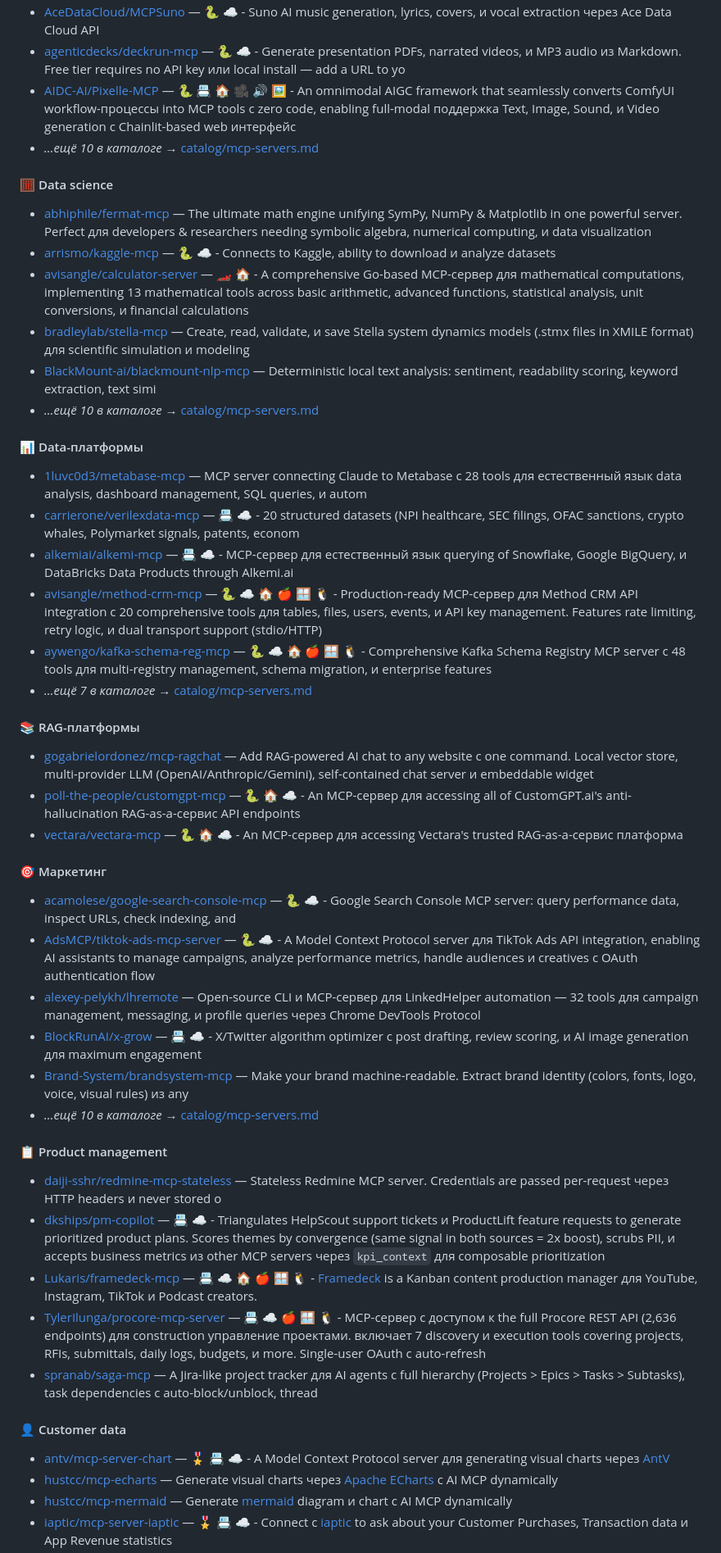
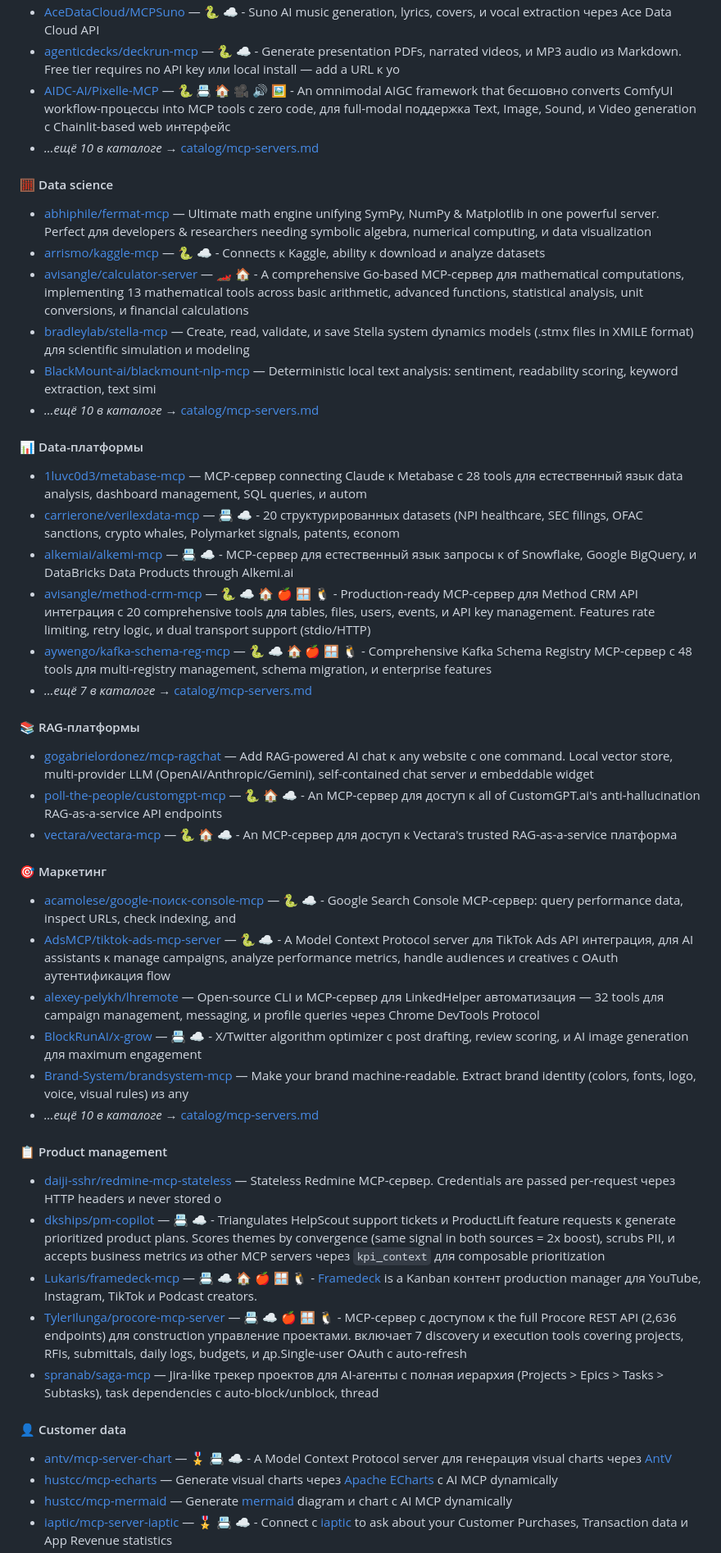
Before and after one commit to sfrangulov/claude-code-handbook-ru, a Markdown page: README.md, the part around one of its changes. Shown at 82% size. GitHub-like rendering.

```diff
--- a/README.md
+++ b/README.md
@@ -566,48 +566,48 @@ Hooks — shell-команды (или HTTP/MCP/prompt-агенты), котор
 - [AceDataCloud/MCPSuno](https://github.com/AceDataCloud/SunoMCP) — 🐍 ☁️ - Suno AI music generation, lyrics, covers, и vocal extraction через Ace Data Cloud API
-- [agenticdecks/deckrun-mcp](https://github.com/agenticdecks/deckrun-mcp) — 🐍 ☁️ - Generate presentation PDFs, narrated videos, и MP3 audio из Markdown. Free tier requires no API key или local install — add a URL to yo
-- [AIDC-AI/Pixelle-MCP](https://github.com/AIDC-AI/Pixelle-MCP) — 🐍 📇 🏠 🎥 🔊 🖼️ - An omnimodal AIGC framework that seamlessly converts ComfyUI workflow-процессы into MCP tools с zero code, enabling full-modal поддержка Text, Image, Sound, и Video generation с Chainlit-based web интерфейс
+- [agenticdecks/deckrun-mcp](https://github.com/agenticdecks/deckrun-mcp) — 🐍 ☁️ - Generate presentation PDFs, narrated videos, и MP3 audio из Markdown. Free tier requires no API key или local install — add a URL к yo
+- [AIDC-AI/Pixelle-MCP](https://github.com/AIDC-AI/Pixelle-MCP) — 🐍 📇 🏠 🎥 🔊 🖼️ - An omnimodal AIGC framework that бесшовно converts ComfyUI workflow-процессы into MCP tools с zero code, для full-modal поддержка Text, Image, Sound, и Video generation с Chainlit-based web интерфейс
 - *…ещё 10 в каталоге →* [catalog/mcp-servers.md](./catalog/mcp-servers.md)
 #### 🧮 Data science
 
-- [abhiphile/fermat-mcp](https://github.com/abhiphile/fermat-mcp) — The ultimate math engine unifying SymPy, NumPy & Matplotlib in one powerful server. Perfect для developers & researchers needing symbolic algebra, numerical computing, и data visualization
-- [arrismo/kaggle-mcp](https://github.com/arrismo/kaggle-mcp) — 🐍 ☁️ - Connects to Kaggle, ability to download и analyze datasets
+- [abhiphile/fermat-mcp](https://github.com/abhiphile/fermat-mcp) — Ultimate math engine unifying SymPy, NumPy & Matplotlib in one powerful server. Perfect для developers & researchers needing symbolic algebra, numerical computing, и data visualization
+- [arrismo/kaggle-mcp](https://github.com/arrismo/kaggle-mcp) — 🐍 ☁️ - Connects к Kaggle, ability к download и analyze datasets
 - [avisangle/calculator-server](https://github.com/avisangle/calculator-server) — 🏎️ 🏠 - A comprehensive Go-based MCP-сервер для mathematical computations, implementing 13 mathematical tools across basic arithmetic, advanced functions, statistical analysis, unit conversions, и financial calculations
 - [bradleylab/stella-mcp](https://github.com/bradleylab/stella-mcp) — Create, read, validate, и save Stella system dynamics models (.stmx files in XMILE format) для scientific simulation и modeling
 - [BlackMount-ai/blackmount-nlp-mcp](https://github.com/BlackMount-ai/blackmount-nlp-mcp) — Deterministic local text analysis: sentiment, readability scoring, keyword extraction, text simi
 - *…ещё 10 в каталоге →* [catalog/mcp-servers.md](./catalog/mcp-servers.md)
 #### 📊 Data-платформы
 
-- [1luvc0d3/metabase-mcp](https://github.com/1luvc0d3/metabase-mcp) — MCP server connecting Claude to Metabase с 28 tools для естественный язык data analysis, dashboard management, SQL queries, и autom
-- [carrierone/verilexdata-mcp](https://github.com/carrierone/verilexdata-mcp) — 📇 ☁️ - 20 structured datasets (NPI healthcare, SEC filings, OFAC sanctions, crypto whales, Polymarket signals, patents, econom
-- [alkemiai/alkemi-mcp](https://github.com/alkemi-ai/alkemi-mcp) — 📇 ☁️ - MCP-сервер для естественный язык querying of Snowflake, Google BigQuery, и DataBricks Data Products through Alkemi.ai
-- [avisangle/method-crm-mcp](https://github.com/avisangle/method-crm-mcp) — 🐍 ☁️ 🏠 🍎 🪟 🐧 - Production-ready MCP-сервер для Method CRM API integration с 20 comprehensive tools для tables, files, users, events, и API key management. Features rate limiting, retry logic, и dual transport support (stdio/HTTP)
-- [aywengo/kafka-schema-reg-mcp](https://github.com/aywengo/kafka-schema-reg-mcp) — 🐍 ☁️ 🏠 🍎 🪟 🐧 - Comprehensive Kafka Schema Registry MCP server с 48 tools для multi-registry management, schema migration, и enterprise features
+- [1luvc0d3/metabase-mcp](https://github.com/1luvc0d3/metabase-mcp) — MCP-сервер connecting Claude к Metabase с 28 tools для естественный язык data analysis, dashboard management, SQL queries, и autom
+- [carrierone/verilexdata-mcp](https://github.com/carrierone/verilexdata-mcp) — 📇 ☁️ - 20 структурированных datasets (NPI healthcare, SEC filings, OFAC sanctions, crypto whales, Polymarket signals, patents, econom
+- [alkemiai/alkemi-mcp](https://github.com/alkemi-ai/alkemi-mcp) — 📇 ☁️ - MCP-сервер для естественный язык запросы к of Snowflake, Google BigQuery, и DataBricks Data Products through Alkemi.ai
+- [avisangle/method-crm-mcp](https://github.com/avisangle/method-crm-mcp) — 🐍 ☁️ 🏠 🍎 🪟 🐧 - Production-ready MCP-сервер для Method CRM API интеграция с 20 comprehensive tools для tables, files, users, events, и API key management. Features rate limiting, retry logic, и dual transport support (stdio/HTTP)
+- [aywengo/kafka-schema-reg-mcp](https://github.com/aywengo/kafka-schema-reg-mcp) — 🐍 ☁️ 🏠 🍎 🪟 🐧 - Comprehensive Kafka Schema Registry MCP-сервер с 48 tools для multi-registry management, schema migration, и enterprise features
 - *…ещё 7 в каталоге →* [catalog/mcp-servers.md](./catalog/mcp-servers.md)
 #### 📚 RAG-платформы
 
-- [gogabrielordonez/mcp-ragchat](https://github.com/gogabrielordonez/mcp-ragchat) — Add RAG-powered AI chat to any website с one command. Local vector store, multi-provider LLM (OpenAI/Anthropic/Gemini), self-contained chat server и embeddable widget
-- [poll-the-people/customgpt-mcp](https://github.com/Poll-The-People/customgpt-mcp) — 🐍 🏠 ☁️ - An MCP-сервер для accessing all of CustomGPT.ai's anti-hallucination RAG-as-a-сервис API endpoints
-- [vectara/vectara-mcp](https://github.com/vectara/vectara-mcp) — 🐍 🏠 ☁️ - An MCP-сервер для accessing Vectara's trusted RAG-as-a-сервис платформа
+- [gogabrielordonez/mcp-ragchat](https://github.com/gogabrielordonez/mcp-ragchat) — Add RAG-powered AI chat к any website с one command. Local vector store, multi-provider LLM (OpenAI/Anthropic/Gemini), self-contained chat server и embeddable widget
+- [poll-the-people/customgpt-mcp](https://github.com/Poll-The-People/customgpt-mcp) — 🐍 🏠 ☁️ - An MCP-сервер для доступ к all of CustomGPT.ai's anti-hallucination RAG-as-a-service API endpoints
+- [vectara/vectara-mcp](https://github.com/vectara/vectara-mcp) — 🐍 🏠 ☁️ - An MCP-сервер для доступ к Vectara's trusted RAG-as-a-service платформа
 
 #### 🎯 Маркетинг
 
-- [acamolese/google-search-console-mcp](https://github.com/acamolese/google-search-console-mcp) — 🐍 ☁️ - Google Search Console MCP server: query performance data, inspect URLs, check indexing, and
-- [AdsMCP/tiktok-ads-mcp-server](https://github.com/AdsMCP/tiktok-ads-mcp-server) — 🐍 ☁️ - A Model Context Protocol server для TikTok Ads API integration, enabling AI assistants to manage campaigns, analyze performance metrics, handle audiences и creatives с OAuth authentication flow
-- [alexey-pelykh/lhremote](https://github.com/alexey-pelykh/lhremote) — Open-source CLI и MCP-сервер для LinkedHelper automation — 32 tools для campaign management, messaging, и profile queries через Chrome DevTools Protocol
+- [acamolese/google-поиск-console-mcp](https://github.com/acamolese/google-поиск-console-mcp) — 🐍 ☁️ - Google Search Console MCP-сервер: query performance data, inspect URLs, check indexing, and
+- [AdsMCP/tiktok-ads-mcp-server](https://github.com/AdsMCP/tiktok-ads-mcp-server) — 🐍 ☁️ - A Model Context Protocol server для TikTok Ads API интеграция, для AI assistants к manage campaigns, analyze performance metrics, handle audiences и creatives с OAuth аутентификация flow
+- [alexey-pelykh/lhremote](https://github.com/alexey-pelykh/lhremote) — Open-source CLI и MCP-сервер для LinkedHelper автоматизация — 32 tools для campaign management, messaging, и profile queries через Chrome DevTools Protocol
 - [BlockRunAI/x-grow](https://github.com/BlockRunAI/x-grow) — 📇 ☁️ - X/Twitter algorithm optimizer с post drafting, review scoring, и AI image generation для maximum engagement
 - [Brand-System/brandsystem-mcp](https://github.com/Brand-System/brandsystem-mcp) — Make your brand machine-readable. Extract brand identity (colors, fonts, logo, voice, visual rules) из any
 - *…ещё 10 в каталоге →* [catalog/mcp-servers.md](./catalog/mcp-servers.md)
 #### 📋 Product management
 
-- [daiji-sshr/redmine-mcp-stateless](https://github.com/daiji-sshr/redmine-mcp-stateless) — Stateless Redmine MCP server. Credentials are passed per-request через HTTP headers и never stored o
-- [dkships/pm-copilot](https://github.com/dkships/pm-copilot) — 📇 ☁️ - Triangulates HelpScout support tickets и ProductLift feature requests to generate prioritized product plans. Scores themes by convergence (same signal in both sources = 2x boost), scrubs PII, и accepts business metrics из other MCP servers через `kpi_context` для composable prioritization
-- [Lukaris/framedeck-mcp](https://github.com/Lukaris/framedeck-mcp) — 📇 ☁️ 🏠 🍎 🪟 🐧 - [Framedeck](https://framedeck.app) is a Kanban content production manager для YouTube, Instagram, TikTok и Podcast creators.
-- [TylerIlunga/procore-mcp-server](https://github.com/TylerIlunga/procore-mcp-server) — 📇 ☁️ 🍎 🪟 🐧 - MCP-сервер с доступом к the full Procore REST API (2,636 endpoints) для construction управление проектами. включает 7 discovery и execution tools covering projects, RFIs, submittals, daily logs, budgets, и more. Single-user OAuth с auto-refresh
-- [spranab/saga-mcp](https://github.com/spranab/saga-mcp) — A Jira-like project tracker для AI agents с full hierarchy (Projects > Epics > Tasks > Subtasks), task dependencies с auto-block/unblock, thread
+- [daiji-sshr/redmine-mcp-stateless](https://github.com/daiji-sshr/redmine-mcp-stateless) — Stateless Redmine MCP-сервер. Credentials are passed per-request через HTTP headers и never stored o
+- [dkships/pm-copilot](https://github.com/dkships/pm-copilot) — 📇 ☁️ - Triangulates HelpScout support tickets и ProductLift feature requests к generate prioritized product plans. Scores themes by convergence (same signal in both sources = 2x boost), scrubs PII, и accepts business metrics из other MCP servers через `kpi_context` для composable prioritization
+- [Lukaris/framedeck-mcp](https://github.com/Lukaris/framedeck-mcp) — 📇 ☁️ 🏠 🍎 🪟 🐧 - [Framedeck](https://framedeck.app) is a Kanban контент production manager для YouTube, Instagram, TikTok и Podcast creators.
+- [TylerIlunga/procore-mcp-server](https://github.com/TylerIlunga/procore-mcp-server) — 📇 ☁️ 🍎 🪟 🐧 - MCP-сервер с доступом к the full Procore REST API (2,636 endpoints) для construction управление проектами. включает 7 discovery и execution tools covering projects, RFIs, submittals, daily logs, budgets, и др.Single-user OAuth с auto-refresh
+- [spranab/saga-mcp](https://github.com/spranab/saga-mcp) — Jira-like трекер проектов для AI-агенты с полная иерархия (Projects > Epics > Tasks > Subtasks), task dependencies с auto-block/unblock, thread
 
 #### 👤 Customer data
 
-- [antv/mcp-server-chart](https://github.com/antvis/mcp-server-chart) — 🎖️ 📇 ☁️ - A Model Context Protocol server для generating visual charts через [AntV](https://github.com/antvis)
+- [antv/mcp-server-chart](https://github.com/antvis/mcp-server-chart) — 🎖️ 📇 ☁️ - A Model Context Protocol server для генерация visual charts через [AntV](https://github.com/antvis)
 - [hustcc/mcp-echarts](https://github.com/hustcc/mcp-echarts) — Generate visual charts через [Apache ECharts](https://echarts.apache.org) с AI MCP dynamically
 - [hustcc/mcp-mermaid](https://github.com/hustcc/mcp-mermaid) — Generate [mermaid](https://mermaid.js.org/) diagram и chart с AI MCP dynamically
 - [iaptic/mcp-server-iaptic](https://github.com/iaptic/mcp-server-iaptic) — 🎖️ 📇 ☁️ - Connect с [iaptic](https://www.iaptic.com) to ask about your Customer Purchases, Transaction data и App Revenue statistics
```
Also changed, not shown: other parts of README.md (+112 -112 lines).
